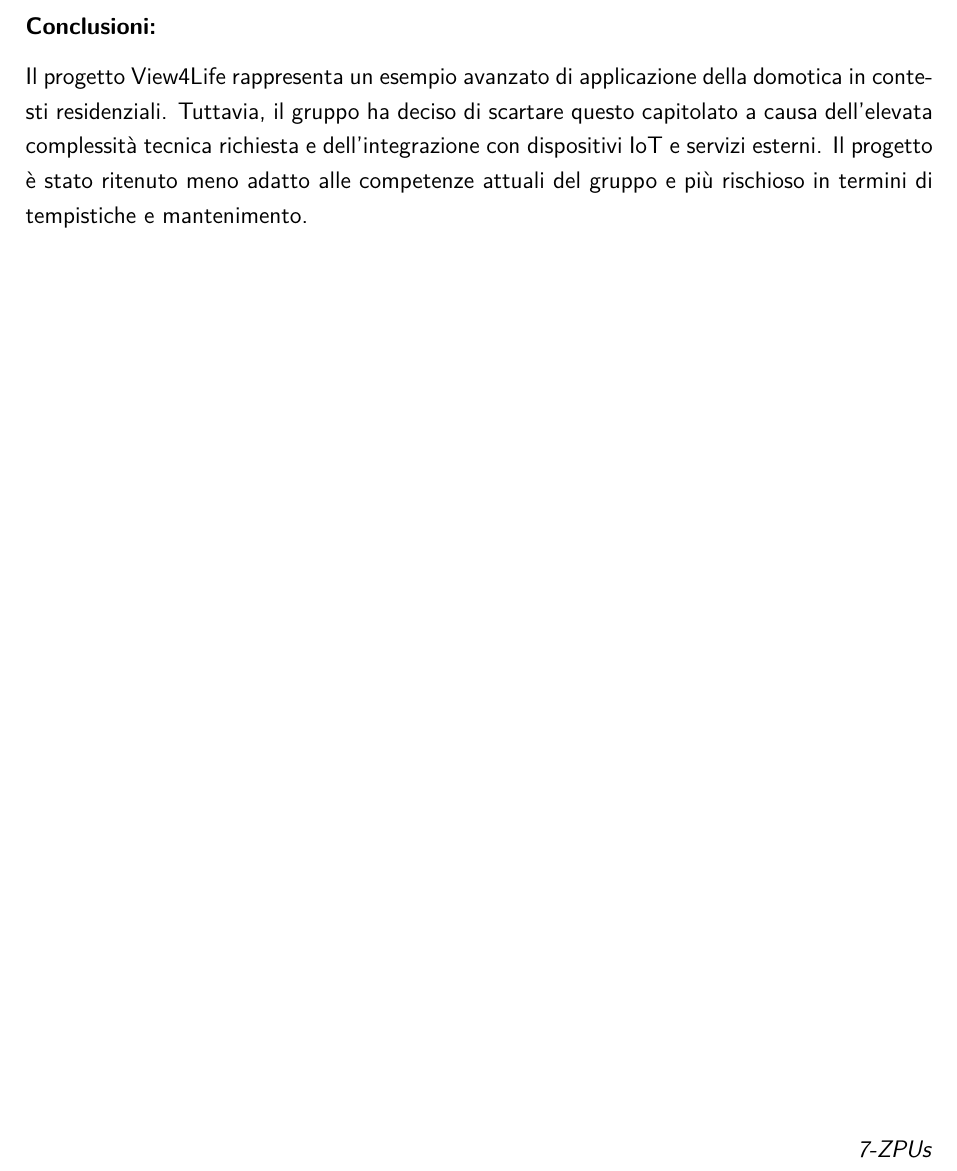
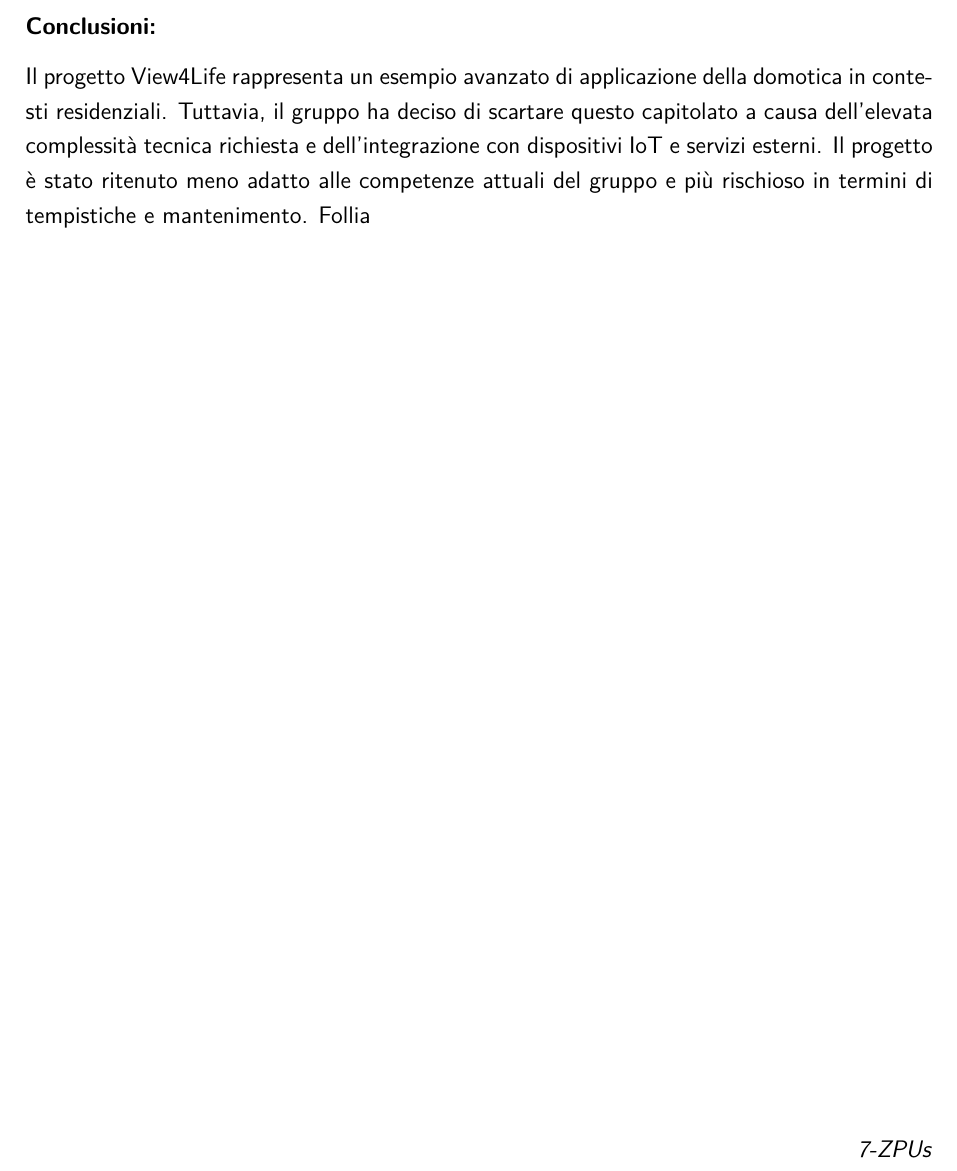
Before and after one commit to davidevigolo/tex-actions, a LaTeX document (secondo.tex): part of page 18 of 18, cut so that both start at the same text. Compiled offline with pdfLaTeX.

Commit message:
changed secondo.tex

```diff
--- a/secondo.tex
+++ b/secondo.tex
@@ -526,7 +526,7 @@ Il progetto si colloca nel settore della domotica avanzata, con il focus sulla g
 
 \subsubsection*{Conclusioni:}
 Il progetto View4Life rappresenta un esempio avanzato di applicazione della domotica in contesti residenziali. Tuttavia, il gruppo ha deciso di scartare questo capitolato a causa dell'elevata complessità tecnica richiesta e dell'integrazione con dispositivi IoT e servizi esterni. Il progetto è stato ritenuto meno adatto alle competenze attuali del gruppo e più rischioso in termini di tempistiche e mantenimento.
-
+Follia
 \vspace{0.5cm}
 
 \vfill
```
